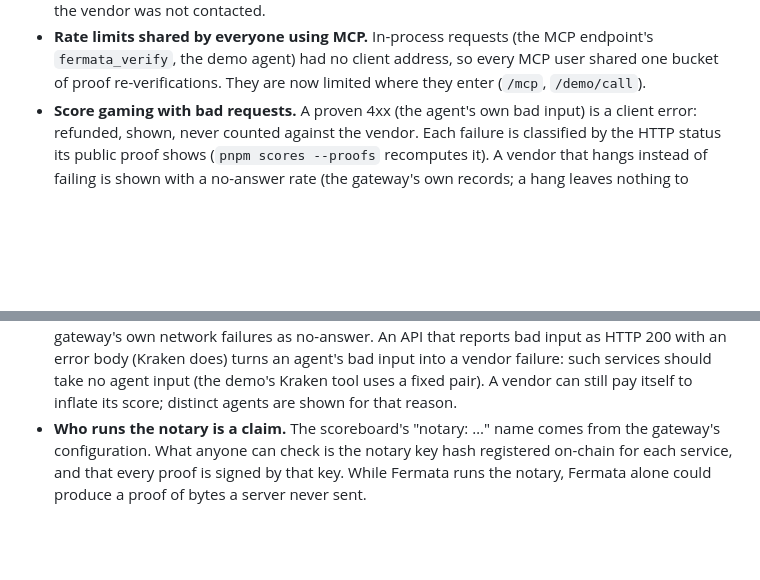
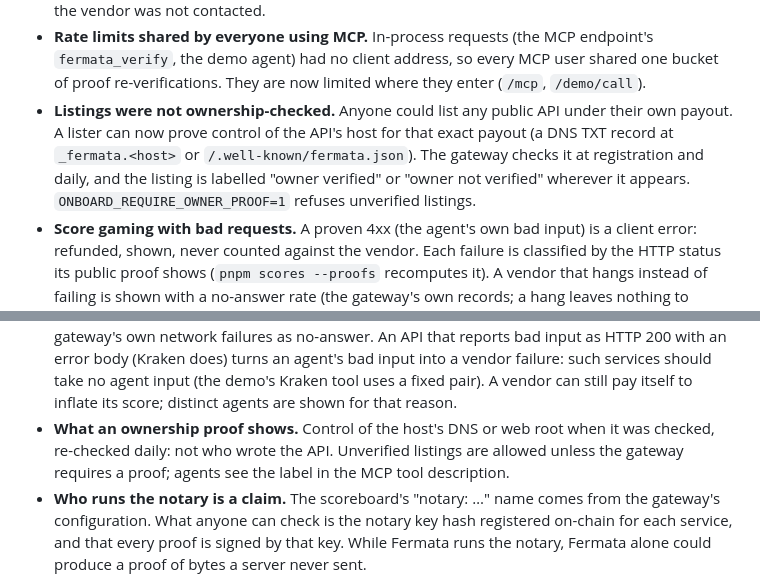
Before and after one commit to bilgin-kocak/fermata, a Markdown page: SECURITY.md, 2 parts joined by grey strips. GitHub-like rendering; blank space fills up the shorter version.

```diff
--- a/SECURITY.md
+++ b/SECURITY.md
@@ -48,6 +48,11 @@ SDK (regression tests in `apps/gateway/test` and `packages/sdk/test`):
 - **Rate limits shared by everyone using MCP.** In-process requests (the MCP endpoint's
   `fermata_verify`, the demo agent) had no client address, so every MCP user shared one bucket of
   proof re-verifications. They are now limited where they enter (`/mcp`, `/demo/call`).
+- **Listings were not ownership-checked.** Anyone could list any public API under their own payout.
+  A lister can now prove control of the API's host for that exact payout (a DNS TXT record at
+  `_fermata.<host>` or `/.well-known/fermata.json`). The gateway checks it at registration and daily,
+  and the listing is labelled "owner verified" or "owner not verified" wherever it appears.
+  `ONBOARD_REQUIRE_OWNER_PROOF=1` refuses unverified listings.
 - **Score gaming with bad requests.** A proven 4xx (the agent's own bad input) is a client error:
   refunded, shown, never counted against the vendor. Each failure is classified by the HTTP status
   its public proof shows (`pnpm scores --proofs` recomputes it). A vendor that hangs instead of
@@ -63,6 +68,9 @@ Known and not yet fixed:
   body (Kraken does) turns an agent's bad input into a vendor failure: such services should take no
   agent input (the demo's Kraken tool uses a fixed pair). A vendor can still pay itself to inflate its
   score; distinct agents are shown for that reason.
+- **What an ownership proof shows.** Control of the host's DNS or web root when it was checked,
+  re-checked daily: not who wrote the API. Unverified listings are allowed unless the gateway requires
+  a proof; agents see the label in the MCP tool description.
 - **Who runs the notary is a claim.** The scoreboard's "notary: …" name comes from the gateway's
   configuration. What anyone can check is the notary key hash registered on-chain for each service,
   and that every proof is signed by that key. While Fermata runs the notary, Fermata alone could
```
Also changed, not shown: README.md (+19 -5 lines), docs/FACTS.md (+23 -0 lines), docs/img/public-vendors.png, 14 other files.
